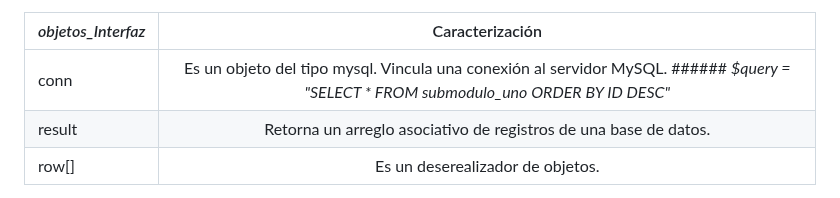
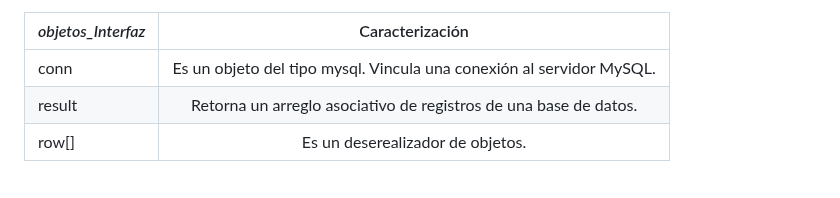
Before and after one commit to rflopezgo/tresCapasPhp, a Markdown page: README.md, the part around the change. Rendered like a GitHub page.

```diff
--- a/README.md
+++ b/README.md
@@ -52,7 +52,7 @@ datos entre las capas de: vista↔controlador↔modelo. Caracterizado en la Tabl
 
 | _objetos_Interfaz_ | Caracterización |
 |:-------------- |:----------:|
-| conn           | Es un objeto del tipo mysql. Vincula una conexión al servidor MySQL. ######  _$query = "SELECT * FROM submodulo_uno ORDER BY ID DESC"_ |
+| conn           | Es un objeto del tipo mysql. Vincula una conexión al servidor MySQL.|
 | result         | Retorna un arreglo asociativo de registros de una base de datos.    |
 | row[]          | Es un deserealizador de objetos. |
 Tabla 1. Objetos tipo request.
```
